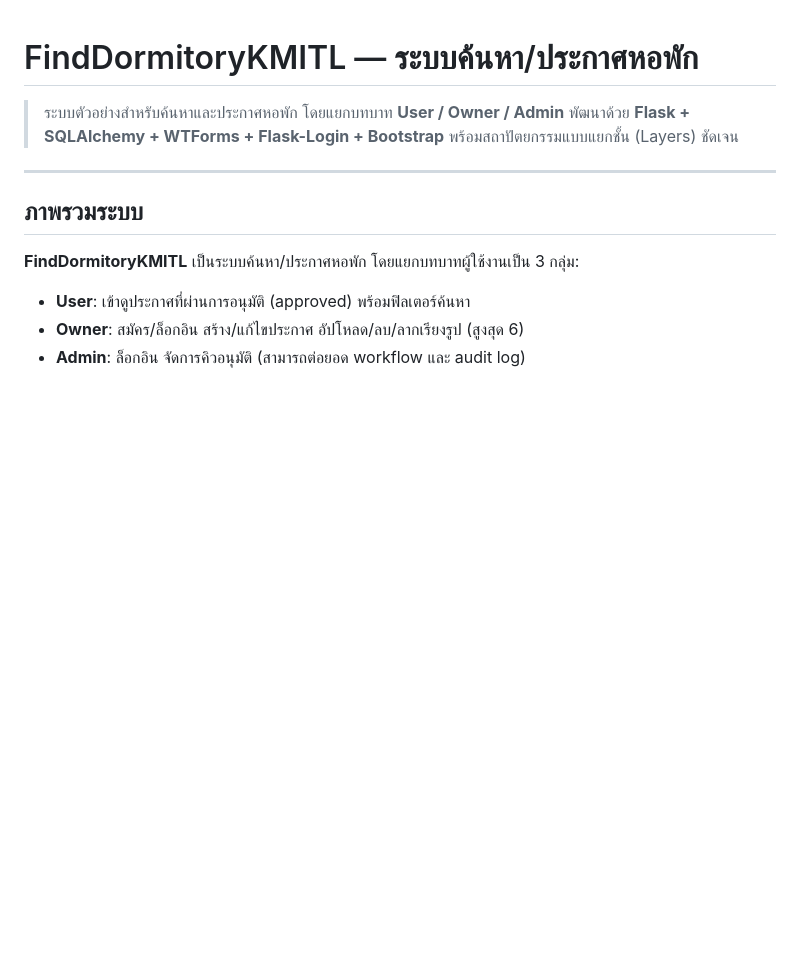
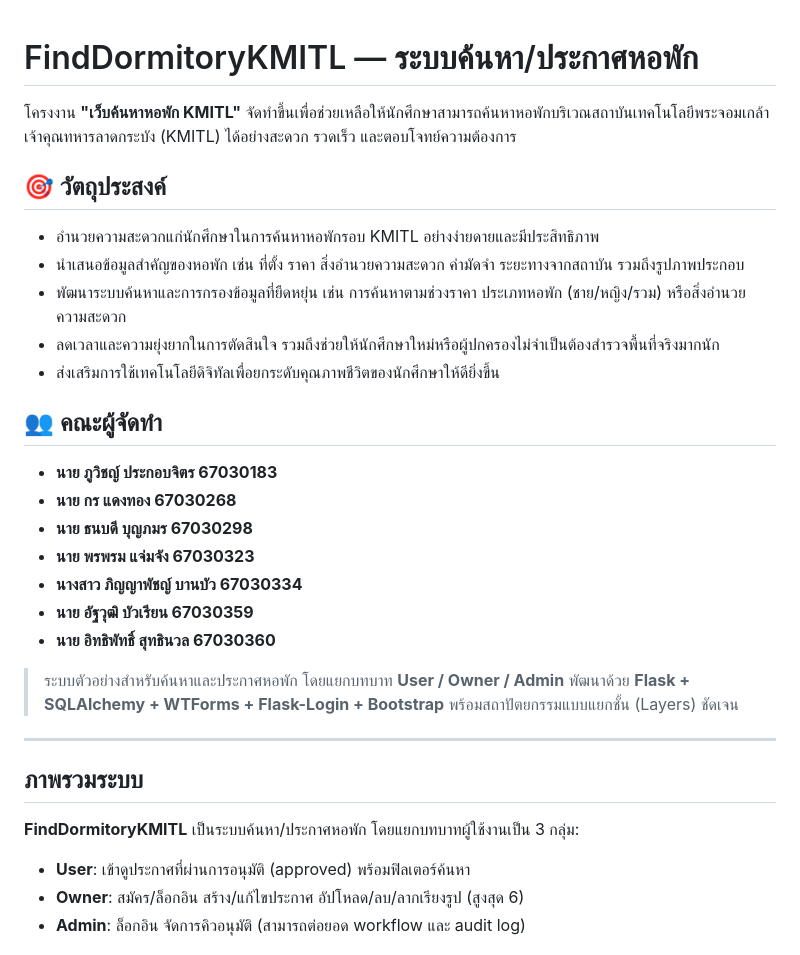
Before and after one commit to phuwishpk/FindDominitoryKMITL, a Markdown page: Readme.md, the part around the change. Drawn GitHub-style; blank space fills up the shorter version.

Commit message:
เเก้ Readme.md

```diff
--- a/Readme.md
+++ b/Readme.md
@@ -1,4 +1,22 @@
 # FindDormitoryKMITL — ระบบค้นหา/ประกาศหอพัก
+
+โครงงาน **"เว็บค้นหาหอพัก KMITL"** จัดทำขึ้นเพื่อช่วยเหลือให้นักศึกษาสามารถค้นหาหอพักบริเวณสถาบันเทคโนโลยีพระจอมเกล้าเจ้าคุณทหารลาดกระบัง (KMITL) ได้อย่างสะดวก รวดเร็ว และตอบโจทย์ความต้องการ
+
+## 🎯 วัตถุประสงค์
+- อำนวยความสะดวกแก่นักศึกษาในการค้นหาหอพักรอบ KMITL อย่างง่ายดายและมีประสิทธิภาพ
+- นำเสนอข้อมูลสำคัญของหอพัก เช่น ที่ตั้ง ราคา สิ่งอำนวยความสะดวก ค่ามัดจำ ระยะทางจากสถาบัน รวมถึงรูปภาพประกอบ
+- พัฒนาระบบค้นหาและการกรองข้อมูลที่ยืดหยุ่น เช่น การค้นหาตามช่วงราคา ประเภทหอพัก (ชาย/หญิง/รวม) หรือสิ่งอำนวยความสะดวก
+- ลดเวลาและความยุ่งยากในการตัดสินใจ รวมถึงช่วยให้นักศึกษาใหม่หรือผู้ปกครองไม่จำเป็นต้องสำรวจพื้นที่จริงมากนัก
+- ส่งเสริมการใช้เทคโนโลยีดิจิทัลเพื่อยกระดับคุณภาพชีวิตของนักศึกษาให้ดียิ่งขึ้น
+
+## 👥 คณะผู้จัดทำ
+- **นาย ภูวิชญ์ ประกอบจิตร 67030183**
+- **นาย กร แดงทอง 67030268**
+- **นาย ธนบดี บุญภมร 67030298**
+- **นาย พรพรม แจ่มจัง 67030323**
+- **นางสาว ภิญญาพัชญ์ บานบัว 67030334**
+- **นาย อัฐวุฒิ บัวเรียน 67030359**
+- **นาย อิทธิพัทธิ์ สุทธินวล 67030360**
 
 > ระบบตัวอย่างสำหรับค้นหาและประกาศหอพัก โดยแยกบทบาท **User / Owner / Admin** พัฒนาด้วย **Flask + SQLAlchemy + WTForms + Flask-Login + Bootstrap** พร้อมสถาปัตยกรรมแบบแยกชั้น (Layers) ชัดเจน
 
```
